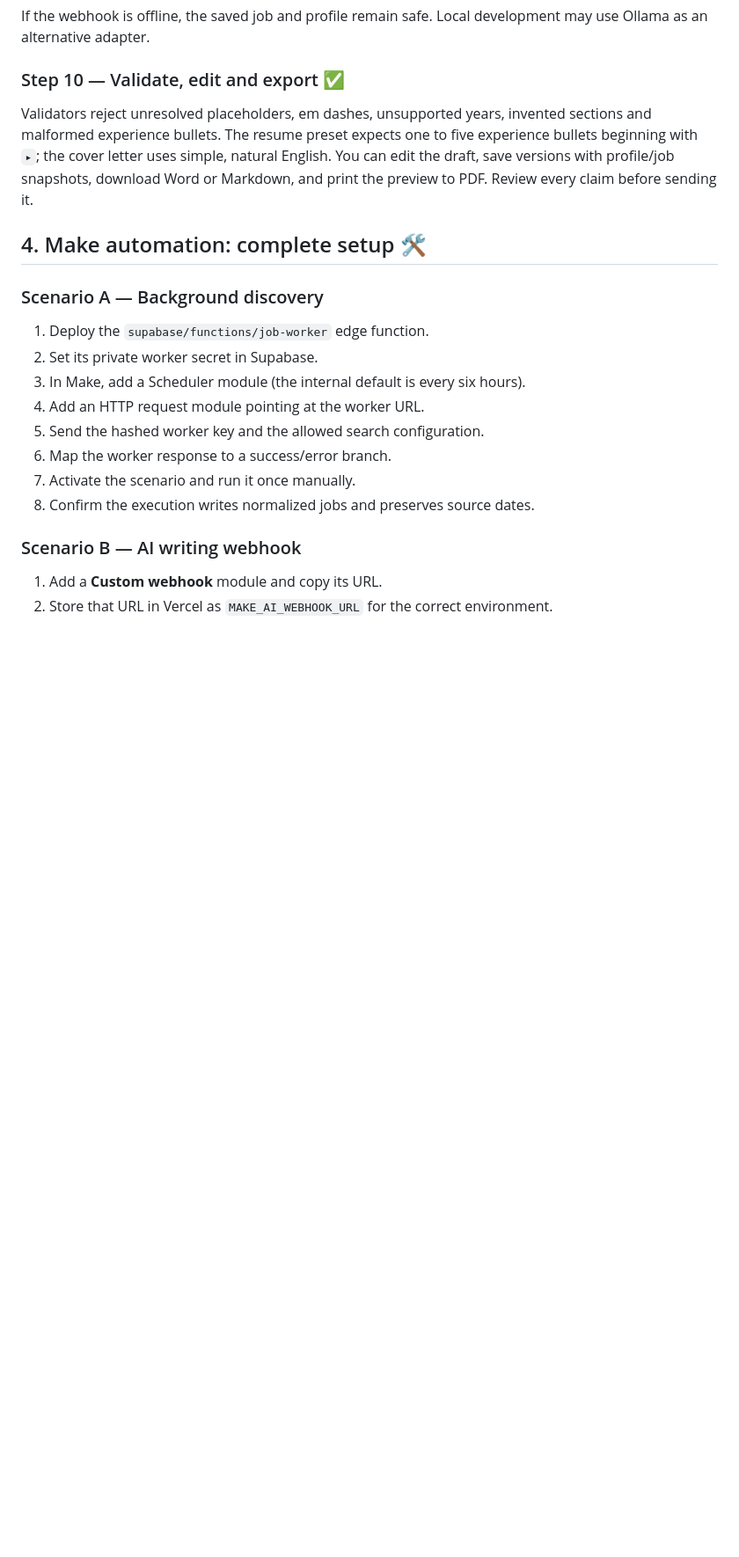
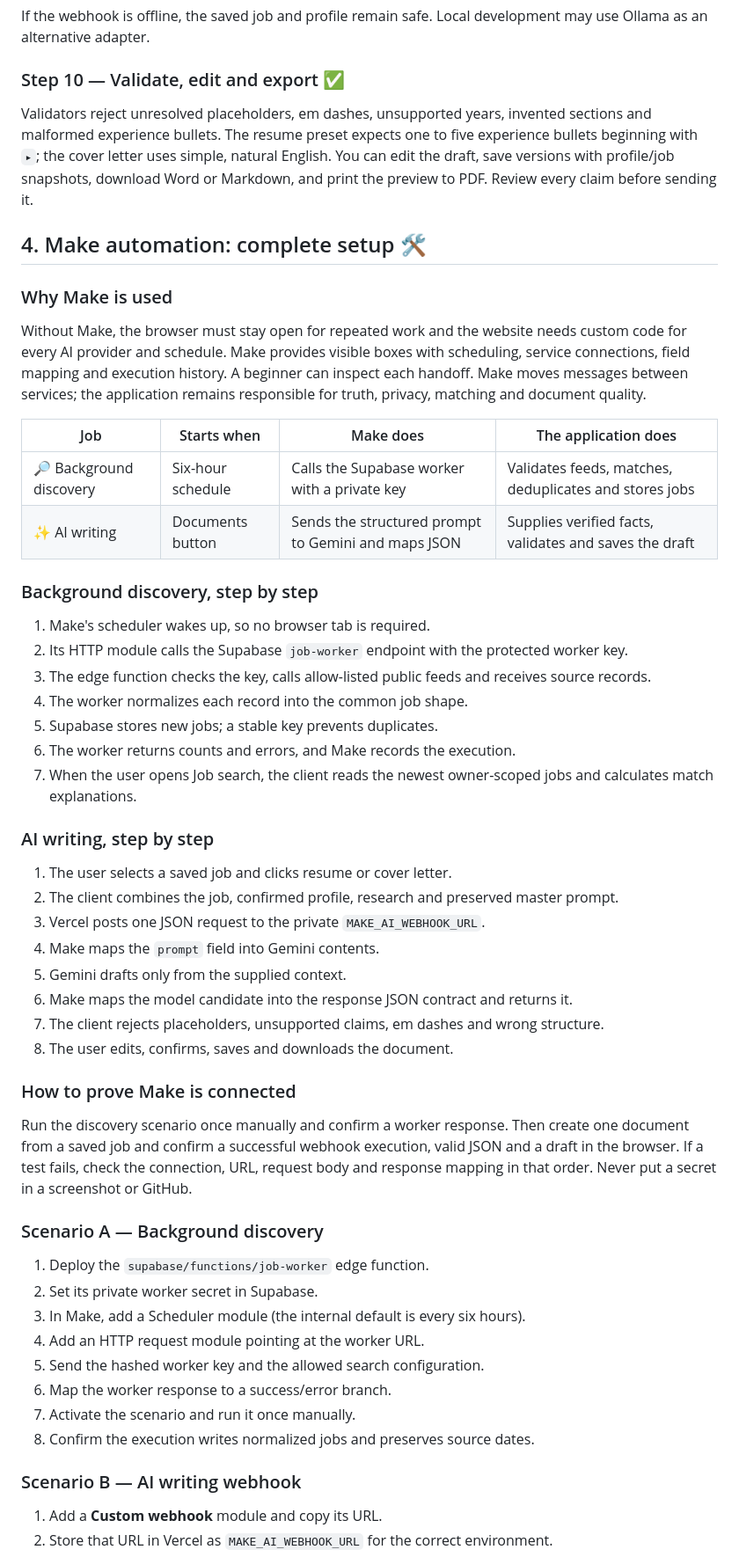
Before and after one commit to muhammadbilaldevops/AI-Job-Assistant-Automation, a Markdown page: docs/BEGINNER-GUIDE.md, the part around one of its changes. Shown at 88% size. Rendered like a GitHub page; blank space fills up the shorter version.

Commit message:
docs: clarify project and Make automation for beginners

```diff
--- a/docs/BEGINNER-GUIDE.md
+++ b/docs/BEGINNER-GUIDE.md
@@ -136,6 +148,40 @@ Validators reject unresolved placeholders, em dashes, unsupported years, invente
 
 ## 4. Make automation: complete setup 🛠️
 
+### Why Make is used
+
+Without Make, the browser must stay open for repeated work and the website needs custom code for every AI provider and schedule. Make provides visible boxes with scheduling, service connections, field mapping and execution history. A beginner can inspect each handoff. Make moves messages between services; the application remains responsible for truth, privacy, matching and document quality.
+
+| Job | Starts when | Make does | The application does |
+| --- | --- | --- | --- |
+| 🔎 Background discovery | Six-hour schedule | Calls the Supabase worker with a private key | Validates feeds, matches, deduplicates and stores jobs |
+| ✨ AI writing | Documents button | Sends the structured prompt to Gemini and maps JSON | Supplies verified facts, validates and saves the draft |
+
+### Background discovery, step by step
+
+1. Make's scheduler wakes up, so no browser tab is required.
+2. Its HTTP module calls the Supabase `job-worker` endpoint with the protected worker key.
+3. The edge function checks the key, calls allow-listed public feeds and receives source records.
+4. The worker normalizes each record into the common job shape.
+5. Supabase stores new jobs; a stable key prevents duplicates.
+6. The worker returns counts and errors, and Make records the execution.
+7. When the user opens Job search, the client reads the newest owner-scoped jobs and calculates match explanations.
+
+### AI writing, step by step
+
+1. The user selects a saved job and clicks resume or cover letter.
+2. The client combines the job, confirmed profile, research and preserved master prompt.
+3. Vercel posts one JSON request to the private `MAKE_AI_WEBHOOK_URL`.
+4. Make maps the `prompt` field into Gemini contents.
+5. Gemini drafts only from the supplied context.
+6. Make maps the model candidate into the response JSON contract and returns it.
+7. The client rejects placeholders, unsupported claims, em dashes and wrong structure.
+8. The user edits, confirms, saves and downloads the document.
+
+### How to prove Make is connected
+
+Run the discovery scenario once manually and confirm a worker response. Then create one document from a saved job and confirm a successful webhook execution, valid JSON and a draft in the browser. If a test fails, check the connection, URL, request body and response mapping in that order. Never put a secret in a screenshot or GitHub.
+
 ### Scenario A — Background discovery
 
 1. Deploy the `supabase/functions/job-worker` edge function.
```
Also changed, not shown: other parts of docs/BEGINNER-GUIDE.md (+12 -0 lines).
